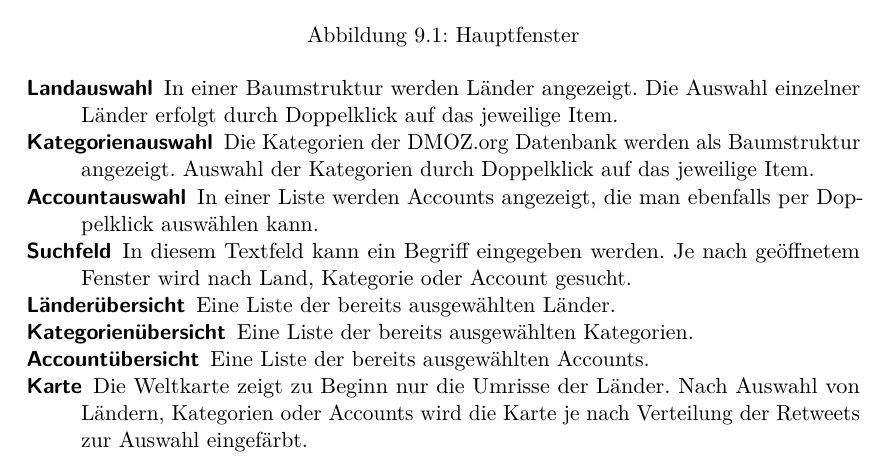
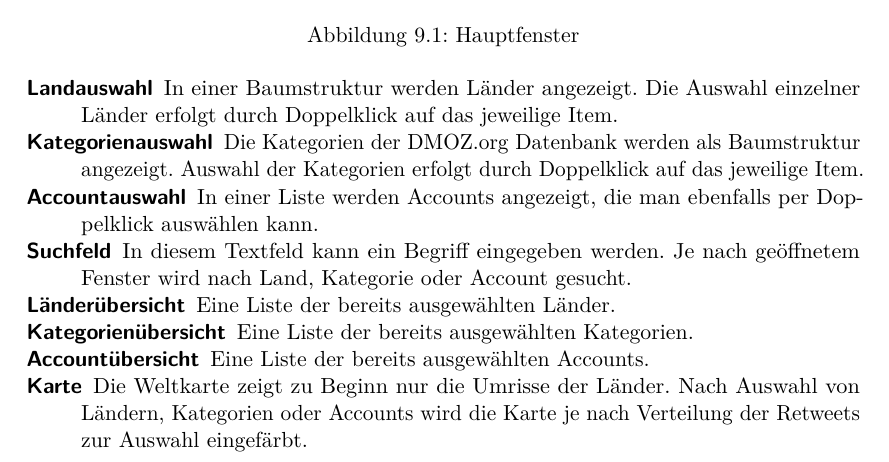
Before and after one commit to jaasmiin/twitterPSE, a LaTeX document (doc/pflichtenheft/pflichtenheft.tex, which reads doc/pflichtenheft/include/bedienoberflaeche.tex): part of page 19 of 26, cut so that both start at the same text. Compiled offline with pdfLaTeX.

Commit message:
Letzte Rechtschreibfehler korrigiert in bedienoberflaeche.tex.

```diff
--- a/doc/pflichtenheft/include/bedienoberflaeche.tex
+++ b/doc/pflichtenheft/include/bedienoberflaeche.tex
@@ -11,7 +11,7 @@
 
 \begin{description}
 	\item[Landauswahl] In einer Baumstruktur werden Länder angezeigt. Die Auswahl einzelner Länder erfolgt durch Doppelklick auf das jeweilige Item.
-	\item[Kategorienauswahl] Die Kategorien der DMOZ.org Datenbank werden als Baumstruktur angezeigt. Auswahl der Kategorien durch Doppelklick auf das jeweilige Item.
+	\item[Kategorienauswahl] Die Kategorien der DMOZ.org Datenbank werden als Baumstruktur angezeigt. Auswahl der Kategorien erfolgt durch Doppelklick auf das jeweilige Item.
 	\item[Accountauswahl] In einer Liste werden Accounts angezeigt, die man ebenfalls per Doppelklick auswählen kann.
 	\item[Suchfeld] In diesem Textfeld kann ein Begriff eingegeben werden. Je nach geöffnetem Fenster wird nach Land, Kategorie oder Account gesucht.
 	\item[Länderübersicht] Eine Liste der bereits ausgewählten Länder.
```
